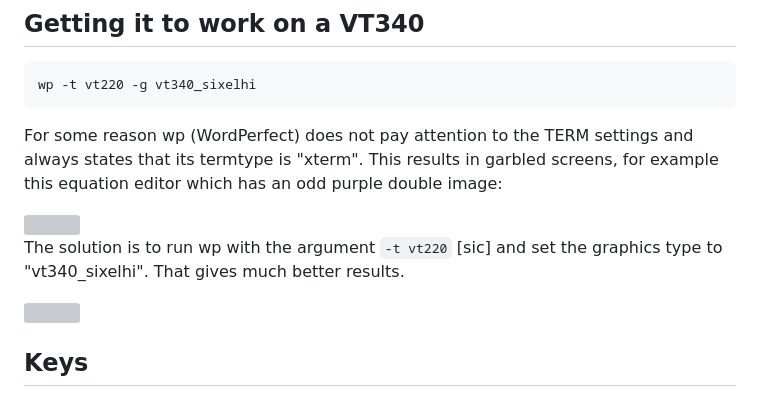
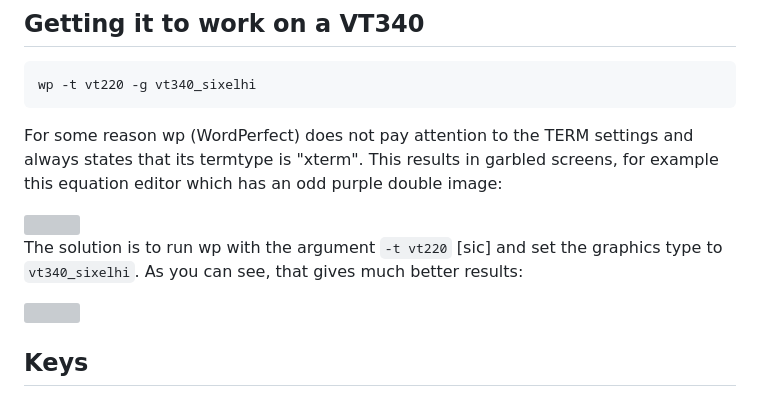
Before and after one commit to hackerb9/vt340test, a Markdown page: sixeltests/wp/README.md, the part around the change. GitHub-like rendering; grey boxes are pictures that could not be loaded.

Commit message:
Document how to use WordPerfect with a DEC VT340

```diff
--- a/sixeltests/wp/README.md
+++ b/sixeltests/wp/README.md
@@ -24,7 +24,8 @@ purple double image:
 <img width=80% src="eqn-defaulttypeisxterm-thumb.jpg">
 
 The solution is to run wp with the argument `-t vt220` [sic] and set
-the graphics type to "vt340_sixelhi". That gives much better results.
+the graphics type to `vt340_sixelhi`. As you can see, that gives much
+better results:
 
 <img width=80% src="eqn-t=vt220-g=vt340_sixelhi-thumb.jpg">
 
```
